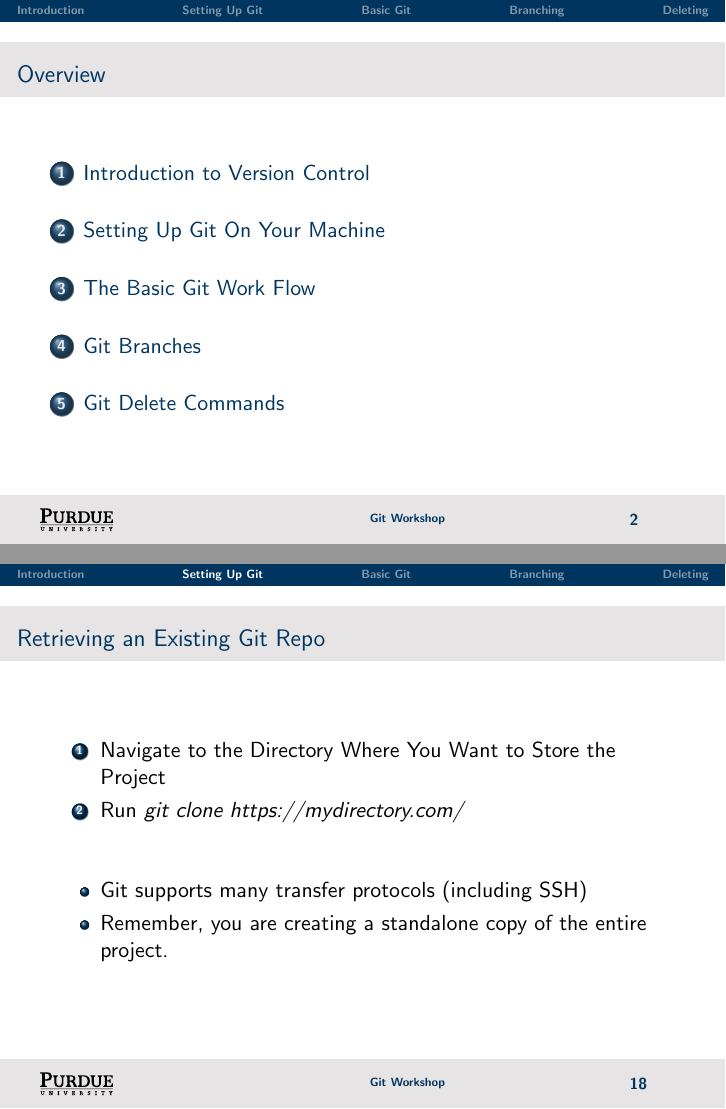
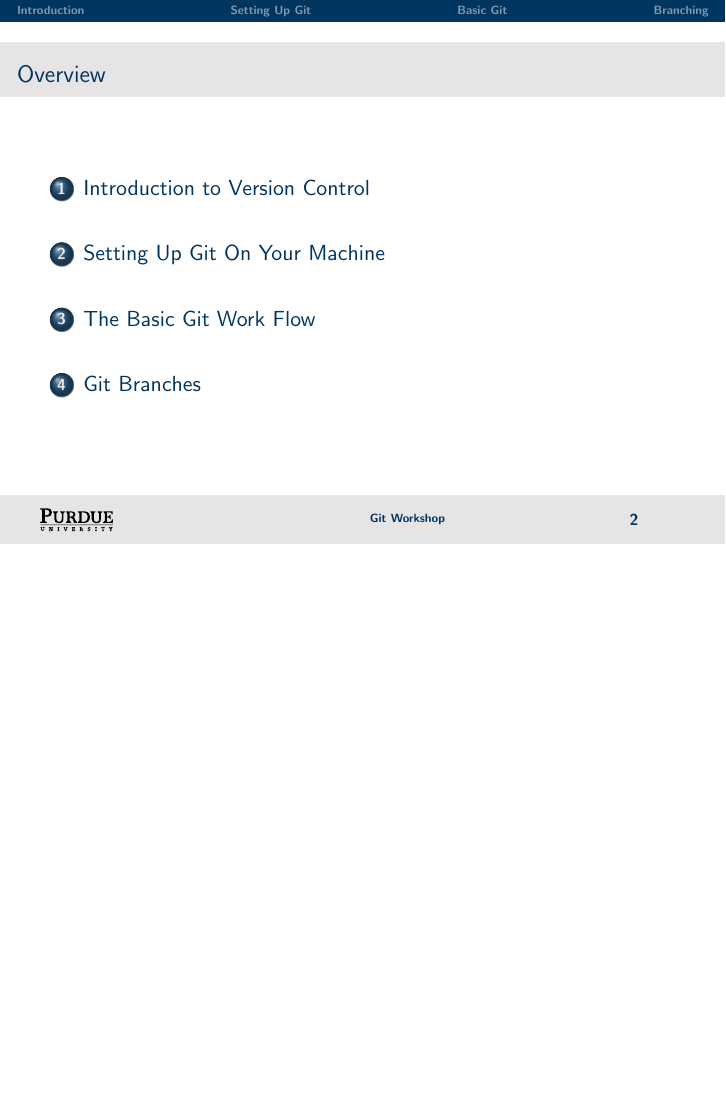
Before and after one commit to cmvandrevala/git_workshop, LaTeX slides (2015-09_presentation/git_lecture.tex, which reads 2015-09_presentation/src/basic_git_work_flow.tex, 2015-09_presentation/src/setting_up_git.tex): pages 2 and 23 of 62 before the commit and page 2 of 52 after it, the two joined at a grey line, the shorter picture padded with empty space. The pictures show the PDF file 2015-09_presentation/git_lecture.pdf that the author committed with the source.

Commit message:
Remove extra slides from presentation

```diff
--- a/2015-09_presentation/git_lecture.tex
+++ b/2015-09_presentation/git_lecture.tex
@@ -23,7 +23,6 @@
 \input{src/setting_up_git}
 \input{src/basic_git_work_flow}
 \input{src/branching}
-\input{src/deleting_files}
 
 %CONCLUSION
 \input{src/conclusions}
--- a/2015-09_presentation/src/basic_git_work_flow.tex
+++ b/2015-09_presentation/src/basic_git_work_flow.tex
@@ -56,18 +56,6 @@ Every commit is labeled with a SHA-1 checksum.
 
 \begin{frame}
 \frametitle{\large The Basic Git Work Flow}
-In order to ignore certain files in your commits, you can change:
-\begin{itemize}
-\item \emph{.gitignore}
-\end{itemize}
-\vspace{3mm}
-There are lots of .gitignore templates online at: \\
-\href{https:// github.com/ github/ gitignore}{https:// github.com/ github/ gitignore}
-\end{frame}
-\note{}
-
-\begin{frame}
-\frametitle{\large The Basic Git Work Flow}
 Shortcuts:
 \begin{itemize}
 \item \emph{git commit -m ``My message''}\\
--- a/2015-09_presentation/src/setting_up_git.tex
+++ b/2015-09_presentation/src/setting_up_git.tex
@@ -79,17 +79,3 @@ You can double check the information you entered by using: \\
 The git init command creates a hidden directory called .git that contains all of the metadata for the project. \emph{You should never change anything in .git directly!}
 \end{frame}
 \note{}
-
-\begin{frame}
-\frametitle{\large{Retrieving an Existing Git Repo}}
-\begin{enumerate}
-\item Navigate to the Directory Where You Want to Store the Project
-\item Run \emph{git clone https://mydirectory.com/}
-\end{enumerate}
-\vspace{5mm}
-\begin{itemize}
-\item Git supports many transfer protocols (including SSH)
-\item Remember, you are creating a standalone copy of the entire project.
-\end{itemize}
-\end{frame}
-\note{}
```
Also changed, not shown: 2015-09_presentation/src/branching.tex (+17 -17 lines), 2015-09_presentation/git_lecture.pdf.
